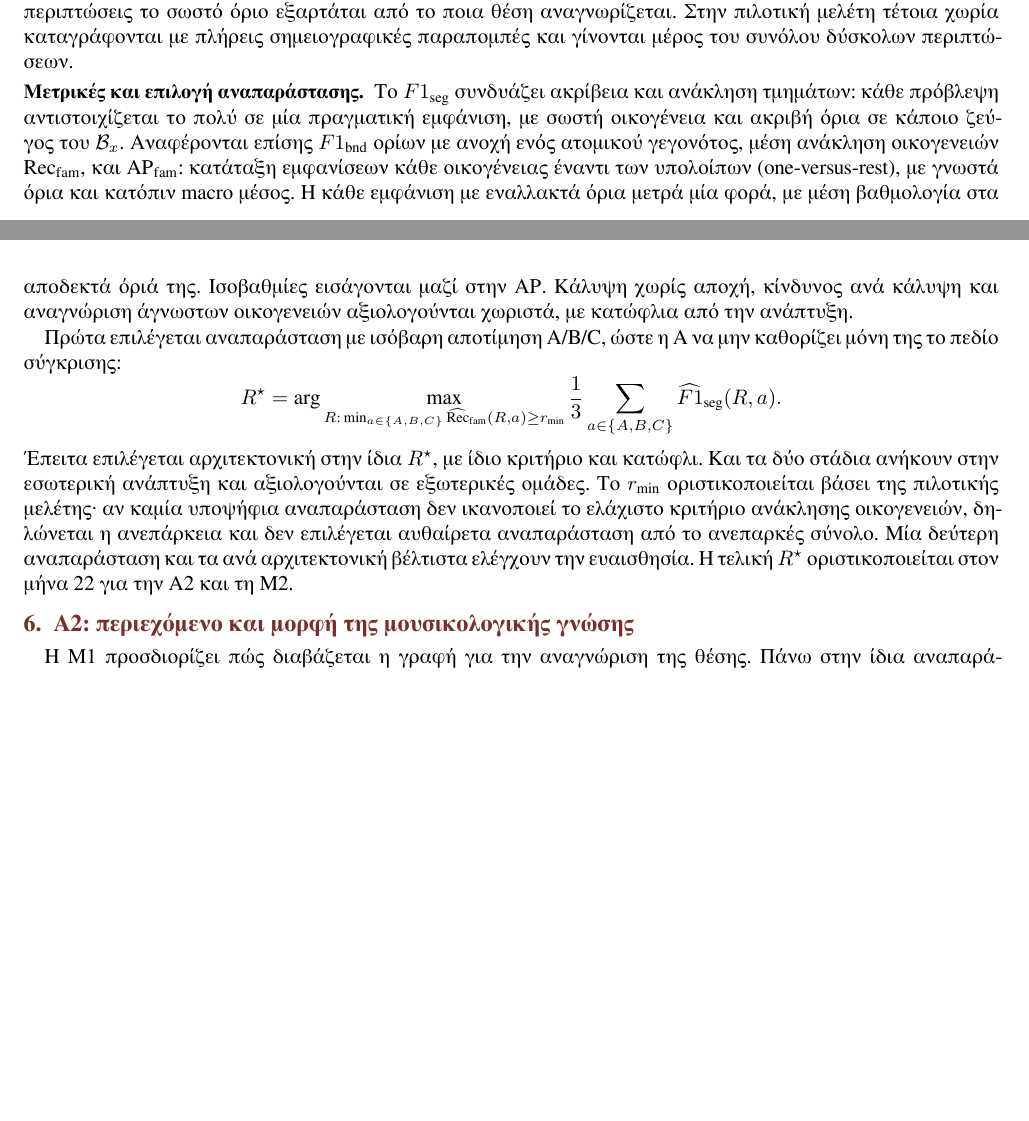
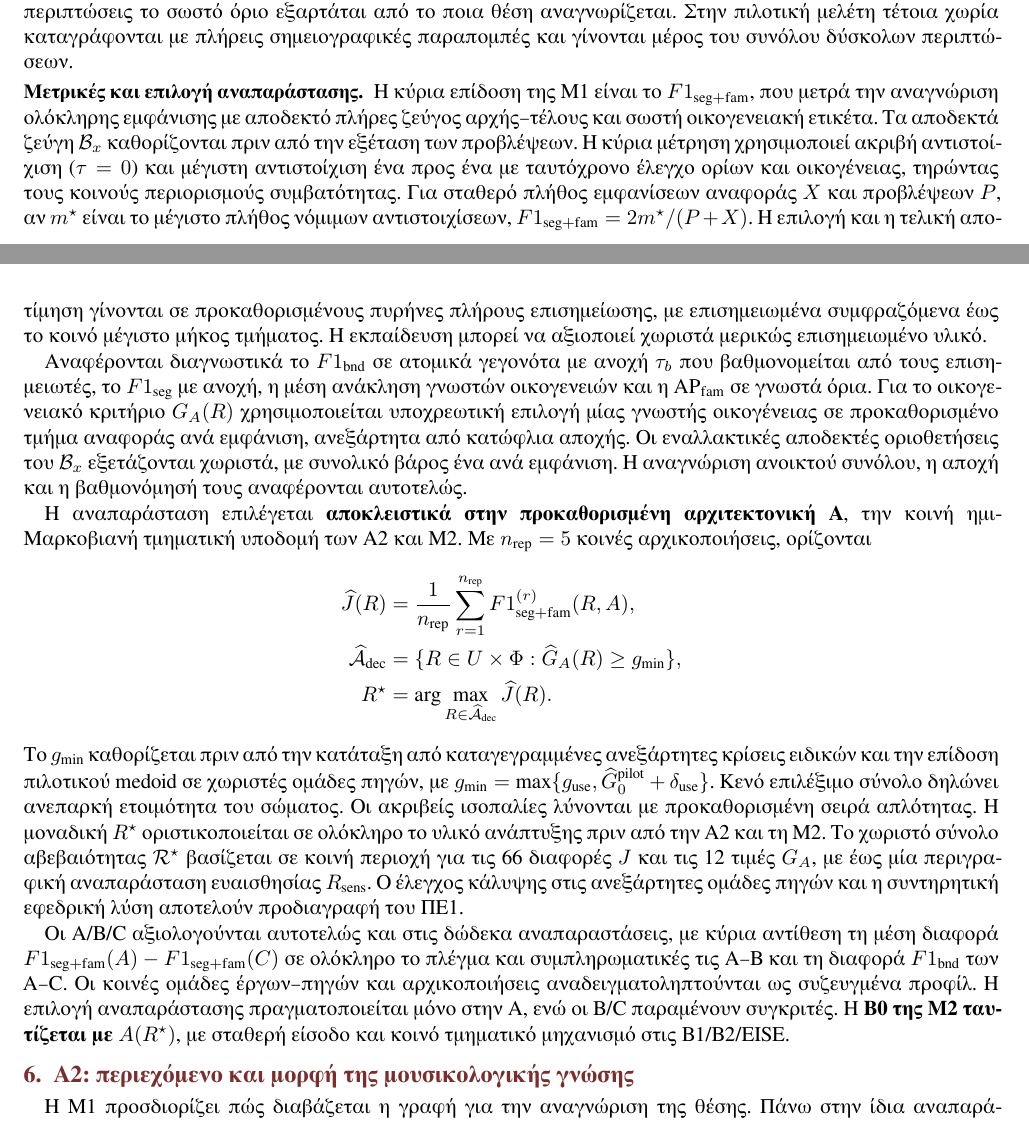
Before and after one commit to GeorgeSpy/byz-position-phd-study, a LaTeX document (documents/core-research-plan.tex): two parts of pages 10 and 11 of 20, joined at a grey line, cut so that both start at the same text, the shorter picture padded with empty space. Compiled offline with XeLaTeX.

Commit message:
research(M1): align core LaTeX selection and B0 with rule J

```diff
--- a/documents/core-research-plan.tex
+++ b/documents/core-research-plan.tex
@@ -317,14 +317,21 @@ $G_{\mathrm{know}}$ & Τουλάχιστον 4 προδιαγραφές με ε
 Η ανάγκη της κοινής εκτίμησης φαίνεται στα παραδείγματα της §\ref{sec:unit}. Όταν μια εναρκτήρια θέση καλύπτει τις τρεις συλλαβές «Οἱ τὰ Χε-», μια τοπική ασυνέχεια ή μια αλλαγή συλλαβής μπορεί να προτείνει όριο μέσα στη θέση· όταν αντίθετα μία συλλαβή αναπτύσσεται σε περισσότερες διαδοχικές θέσεις (Καραγκούνης, 2003, σσ.~207, 209), το όριο πρέπει να τοποθετηθεί μέσα στο μέλισμα, χωρίς καμία κειμενική ένδειξη. Και στις δύο περιπτώσεις το σωστό όριο εξαρτάται από το ποια θέση αναγνωρίζεται. Στην πιλοτική μελέτη τέτοια χωρία καταγράφονται με πλήρεις σημειογραφικές παραπομπές και γίνονται μέρος του συνόλου δύσκολων περιπτώσεων.
 
 \paragraph{Μετρικές και επιλογή αναπαράστασης}
-Το $F1_{\mathrm{seg}}$ συνδυάζει ακρίβεια και ανάκληση τμημάτων: κάθε πρόβλεψη αντιστοιχίζεται το πολύ σε μία πραγματική εμφάνιση, με σωστή οικογένεια και ακριβή όρια σε κάποιο ζεύγος του $\mathcal B_x$. Αναφέρονται επίσης $F1_{\mathrm{bnd}}$ ορίων με ανοχή ενός ατομικού γεγονότος, μέση ανάκληση οικογενειών $\mathrm{Rec}_{\mathrm{fam}}$, και $\mathrm{AP}_{\mathrm{fam}}$: κατάταξη εμφανίσεων κάθε οικογένειας έναντι των υπολοίπων (one-versus-rest), με γνωστά όρια και κατόπιν macro μέσος. Η κάθε εμφάνιση με εναλλακτά όρια μετρά μία φορά, με μέση βαθμολογία στα αποδεκτά όριά της. Ισοβαθμίες εισάγονται μαζί στην AP. Κάλυψη χωρίς αποχή, κίνδυνος ανά κάλυψη και αναγνώριση άγνωστων οικογενειών αξιολογούνται χωριστά, με κατώφλια από την ανάπτυξη.
+Η κύρια επίδοση της Μ1 είναι το $F1_{\mathrm{seg+fam}}$, που μετρά την αναγνώριση ολόκληρης εμφάνισης με αποδεκτό πλήρες ζεύγος αρχής--τέλους και σωστή οικογενειακή ετικέτα. Τα αποδεκτά ζεύγη $\mathcal B_x$ καθορίζονται πριν από την εξέταση των προβλέψεων. Η κύρια μέτρηση χρησιμοποιεί ακριβή αντιστοίχιση ($\tau=0$) και μέγιστη αντιστοίχιση ένα προς ένα με ταυτόχρονο έλεγχο ορίων και οικογένειας, τηρώντας τους κοινούς περιορισμούς συμβατότητας. Για σταθερό πλήθος εμφανίσεων αναφοράς $X$ και προβλέψεων $P$, αν $m^\star$ είναι το μέγιστο πλήθος νόμιμων αντιστοιχίσεων, $F1_{\mathrm{seg+fam}}=2m^\star/(P+X)$. Η επιλογή και η τελική αποτίμηση γίνονται σε προκαθορισμένους πυρήνες πλήρους επισημείωσης, με επισημειωμένα συμφραζόμενα έως το κοινό μέγιστο μήκος τμήματος. Η εκπαίδευση μπορεί να αξιοποιεί χωριστά μερικώς επισημειωμένο υλικό.
 
-Πρώτα επιλέγεται αναπαράσταση με ισόβαρη αποτίμηση A/B/C, ώστε η A να μην καθορίζει μόνη της το πεδίο σύγκρισης:
+Αναφέρονται διαγνωστικά το $F1_{\mathrm{bnd}}$ σε ατομικά γεγονότα με ανοχή $\tau_b$ που βαθμονομείται από τους επισημειωτές, το $F1_{\mathrm{seg}}$ με ανοχή, η μέση ανάκληση γνωστών οικογενειών και η $\mathrm{AP}_{\mathrm{fam}}$ σε γνωστά όρια. Για το οικογενειακό κριτήριο $G_A(R)$ χρησιμοποιείται υποχρεωτική επιλογή μίας γνωστής οικογένειας σε προκαθορισμένο τμήμα αναφοράς ανά εμφάνιση, ανεξάρτητα από κατώφλια αποχής. Οι εναλλακτικές αποδεκτές οριοθετήσεις του $\mathcal B_x$ εξετάζονται χωριστά, με συνολικό βάρος ένα ανά εμφάνιση. Η αναγνώριση ανοικτού συνόλου, η αποχή και η βαθμονόμησή τους αναφέρονται αυτοτελώς.
+
+Η αναπαράσταση επιλέγεται \textbf{αποκλειστικά στην προκαθορισμένη αρχιτεκτονική A}, την κοινή ημι-Μαρκοβιανή τμηματική υποδομή των Α2 και Μ2. Με $n_{\mathrm{rep}}=5$ κοινές αρχικοποιήσεις, ορίζονται
 \[
-\Rs=\arg\max_{R:\,\min_{a\in\{A,B,C\}}\widehat{\mathrm{Rec}}_{\mathrm{fam}}(R,a)\ge r_{\min}}
-\frac13\sum_{a\in\{A,B,C\}}\widehat{F1}_{\mathrm{seg}}(R,a).
+\begin{aligned}
+\widehat J(R)&=\frac{1}{n_{\mathrm{rep}}}\sum_{r=1}^{n_{\mathrm{rep}}}F1_{\mathrm{seg+fam}}^{(r)}(R,A),\\
+\widehat{\mathcal A}_{\mathrm{dec}}&=\{R\in U\times\Phi:\widehat G_A(R)\ge g_{\min}\},\\
+\Rs&=\arg\max_{R\in\widehat{\mathcal A}_{\mathrm{dec}}}\widehat J(R).
+\end{aligned}
 \]
-Έπειτα επιλέγεται αρχιτεκτονική στην ίδια $\Rs$, με ίδιο κριτήριο και κατώφλι. Και τα δύο στάδια ανήκουν στην εσωτερική ανάπτυξη και αξιολογούνται σε εξωτερικές ομάδες. Το $r_{\min}$ οριστικοποιείται βάσει της πιλοτικής μελέτης· αν καμία υποψήφια αναπαράσταση δεν ικανοποιεί το ελάχιστο κριτήριο ανάκλησης οικογενειών, δηλώνεται η ανεπάρκεια και δεν επιλέγεται αυθαίρετα αναπαράσταση από το ανεπαρκές σύνολο. Μία δεύτερη αναπαράσταση και τα ανά αρχιτεκτονική βέλτιστα ελέγχουν την ευαισθησία. Η τελική $\Rs$ οριστικοποιείται στον μήνα 22 για την Α2 και τη Μ2.
+Το $g_{\min}$ καθορίζεται πριν από την κατάταξη από καταγεγραμμένες ανεξάρτητες κρίσεις ειδικών και την επίδοση πιλοτικού medoid σε χωριστές ομάδες πηγών, με $g_{\min}=\max\{g_{\mathrm{use}},\widehat G_0^{\mathrm{pilot}}+\delta_{\mathrm{use}}\}$. Κενό επιλέξιμο σύνολο δηλώνει ανεπαρκή ετοιμότητα του σώματος. Οι ακριβείς ισοπαλίες λύνονται με προκαθορισμένη σειρά απλότητας. Η μοναδική $\Rs$ οριστικοποιείται σε ολόκληρο το υλικό ανάπτυξης πριν από την Α2 και τη Μ2. Το χωριστό σύνολο αβεβαιότητας $\mathcal R^\star$ βασίζεται σε κοινή περιοχή για τις 66 διαφορές $J$ και τις 12 τιμές $G_A$, με έως μία περιγραφική αναπαράσταση ευαισθησίας $R_{\mathrm{sens}}$. Ο έλεγχος κάλυψης στις ανεξάρτητες ομάδες πηγών και η συντηρητική εφεδρική λύση αποτελούν προδιαγραφή του ΠΕ1.
+
+Οι A/B/C αξιολογούνται αυτοτελώς και στις δώδεκα αναπαραστάσεις, με κύρια αντίθεση τη μέση διαφορά $F1_{\mathrm{seg+fam}}(A)-F1_{\mathrm{seg+fam}}(C)$ σε ολόκληρο το πλέγμα και συμπληρωματικές τις A--B και τη διαφορά $F1_{\mathrm{bnd}}$ των A--C. Οι κοινές ομάδες έργων--πηγών και αρχικοποιήσεις αναδειγματοληπτούνται ως συζευγμένα προφίλ. Η επιλογή αναπαράστασης πραγματοποιείται μόνο στην A, ενώ οι B/C παραμένουν συγκριτές. Η \textbf{B0 της Μ2 ταυτίζεται με $A(\Rs)$}, με σταθερή είσοδο και κοινό τμηματικό μηχανισμό στις B1/B2/EISE.
 
 % ============================================================= 6
 \section{Α2: περιεχόμενο και μορφή της μουσικολογικής γνώσης}\label{sec:a2}
```
Also changed, not shown: documents/core-research-plan.tex (2 more changed lines).
